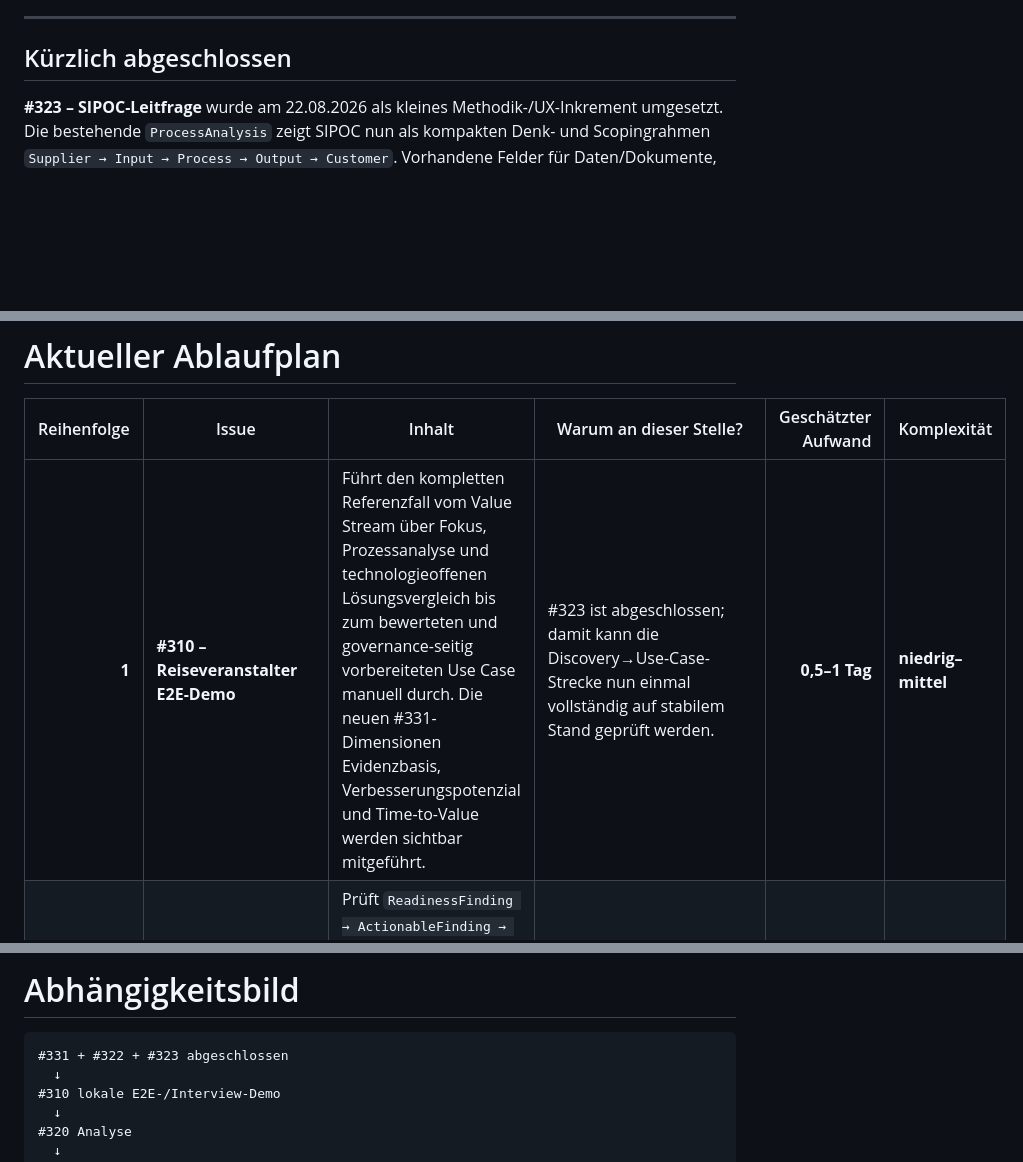
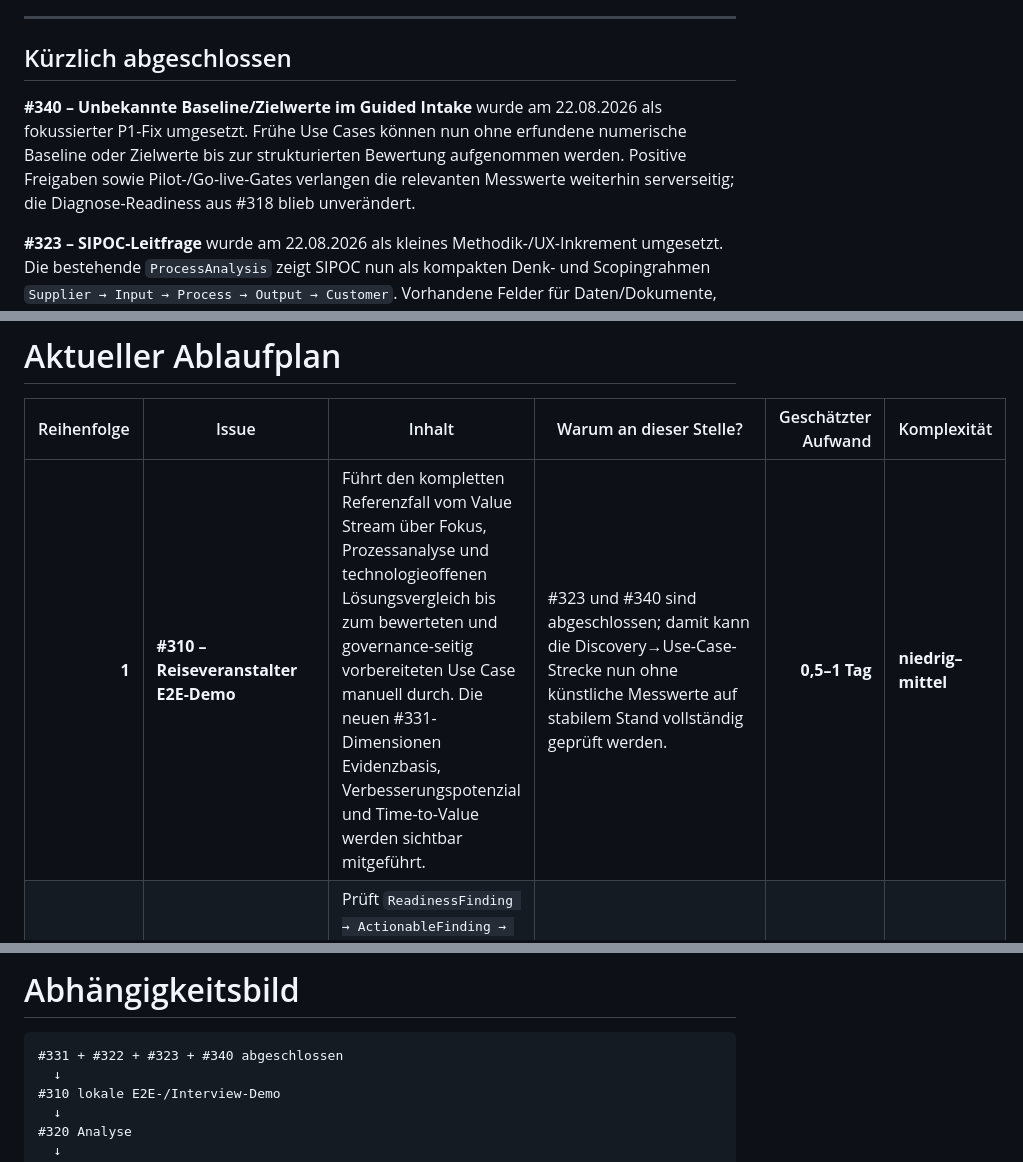
Before and after one commit to Satte882/KI-UseCase-Radar, a Markdown page: docs/planning/EXECUTION_PLAN.md, 3 parts joined by grey strips. Drawn GitHub-style; blank space fills up the shorter version.

Commit message:
docs: Abschlussdokumentation für #340 ergänzen

````diff
--- a/docs/planning/EXECUTION_PLAN.md
+++ b/docs/planning/EXECUTION_PLAN.md
@@ -22,6 +22,8 @@ Die Produkt-Roadmap unter [`../ROADMAP.md`](../ROADMAP.md) bleibt davon getrennt
 
 ## Kürzlich abgeschlossen
 
+**#340 – Unbekannte Baseline/Zielwerte im Guided Intake** wurde am 22.08.2026 als fokussierter P1-Fix umgesetzt. Frühe Use Cases können nun ohne erfundene numerische Baseline oder Zielwerte bis zur strukturierten Bewertung aufgenommen werden. Positive Freigaben sowie Pilot-/Go-live-Gates verlangen die relevanten Messwerte weiterhin serverseitig; die Diagnose-Readiness aus #318 blieb unverändert.
+
 **#323 – SIPOC-Leitfrage** wurde am 22.08.2026 als kleines Methodik-/UX-Inkrement umgesetzt. Die bestehende `ProcessAnalysis` zeigt SIPOC nun als kompakten Denk- und Scopingrahmen `Supplier → Input → Process → Output → Customer`. Vorhandene Felder für Daten/Dokumente, Ergebnis sowie Übergaben/Schnittstellen werden weiterverwendet; es entstanden keine neuen SIPOC-Modelle, Pflichtfelder oder Journey-Stufen.
 
 **#331 – Fokuswahl, Evidenz, Time-to-Value und No-AI-Ausgang** wurde am 22.08.2026 abgeschlossen. Damit ist die Discovery-Lösungsentscheidung stabilisiert: hypothesenfähige Fokuswahl, separates Verbesserungspotenzial, persistente Evidenzbasis, Time-to-Value als Trade-off, Hybrid-Semantik und ein gültiger No-AI-Ausgang sind umgesetzt.
@@ -34,7 +36,7 @@ Die Produkt-Roadmap unter [`../ROADMAP.md`](../ROADMAP.md) bleibt davon getrennt
 
 | Reihenfolge | Issue | Inhalt | Warum an dieser Stelle? | Geschätzter Aufwand | Komplexität |
 |---:|---|---|---|---:|---|
-| **1** | **#310 – Reiseveranstalter E2E-Demo** | Führt den kompletten Referenzfall vom Value Stream über Fokus, Prozessanalyse und technologieoffenen Lösungsvergleich bis zum bewerteten und governance-seitig vorbereiteten Use Case manuell durch. Die neuen #331-Dimensionen Evidenzbasis, Verbesserungspotenzial und Time-to-Value werden sichtbar mitgeführt. | #323 ist abgeschlossen; damit kann die Discovery→Use-Case-Strecke nun einmal vollständig auf stabilem Stand geprüft werden. | **0,5–1 Tag** | **niedrig–mittel** |
+| **1** | **#310 – Reiseveranstalter E2E-Demo** | Führt den kompletten Referenzfall vom Value Stream über Fokus, Prozessanalyse und technologieoffenen Lösungsvergleich bis zum bewerteten und governance-seitig vorbereiteten Use Case manuell durch. Die neuen #331-Dimensionen Evidenzbasis, Verbesserungspotenzial und Time-to-Value werden sichtbar mitgeführt. | #323 und #340 sind abgeschlossen; damit kann die Discovery→Use-Case-Strecke nun ohne künstliche Messwerte auf stabilem Stand vollständig geprüft werden. | **0,5–1 Tag** | **niedrig–mittel** |
 | **2** | **#320 – Delivery-Readiness analysieren** | Prüft `ReadinessFinding → ActionableFinding → Next Action → Bearbeitung` sowie Technical-Owner- und Sektionsstatus-Semantik Ende-zu-Ende. Das Issue ist ausschließlich Analyse und darf selbst keine Codeänderungen enthalten. | Vor #333 und nachgelagerten Verbrauchern klären, ob die Delivery-/Readiness-Semantik noch reale Lücken besitzt. | **0,5–1 Tag** | **mittel** |
 | **3** | **ggf. separates Fix-Issue aus #320** | Nur wenn #320 erneut eine echte Lücke nachweist, wird diese in einem separaten Implementierungs-Issue geschlossen. Inhalt und Umfang hängen vom Analyseergebnis ab. | Eine bestätigte Readiness-/Finding-/Action-Lücke sollte vor weiterem Lifecycle-Hardening geschlossen werden. | **0,5–2 Tage*** | **mittel*** |
 | **4** | **#333 – Scale Readiness** | Bündelt vorhandene Pilot-, Wirkungs-, Governance-, Delivery- und ML-Test-Score-Nachweise zu einer kompakten Go-live-/Scale-Readiness-Entscheidung zwischen Pilot/Wirkung und Betrieb. | Erst nach der lokalen Kern-Demo und nach Klärung der Delivery-Readiness-Semantik; #333 soll bestehende Gates aggregieren, nicht duplizieren. | **2–4 Tage*** | **hoch*** |
@@ -52,7 +54,7 @@ Die Produkt-Roadmap unter [`../ROADMAP.md`](../ROADMAP.md) bleibt davon getrennt
 # Abhängigkeitsbild
 
 ```text
-#331 + #322 + #323 abgeschlossen
+#331 + #322 + #323 + #340 abgeschlossen
   ↓
 #310 lokale E2E-/Interview-Demo
   ↓
````
Also changed, not shown: 1 other file.
